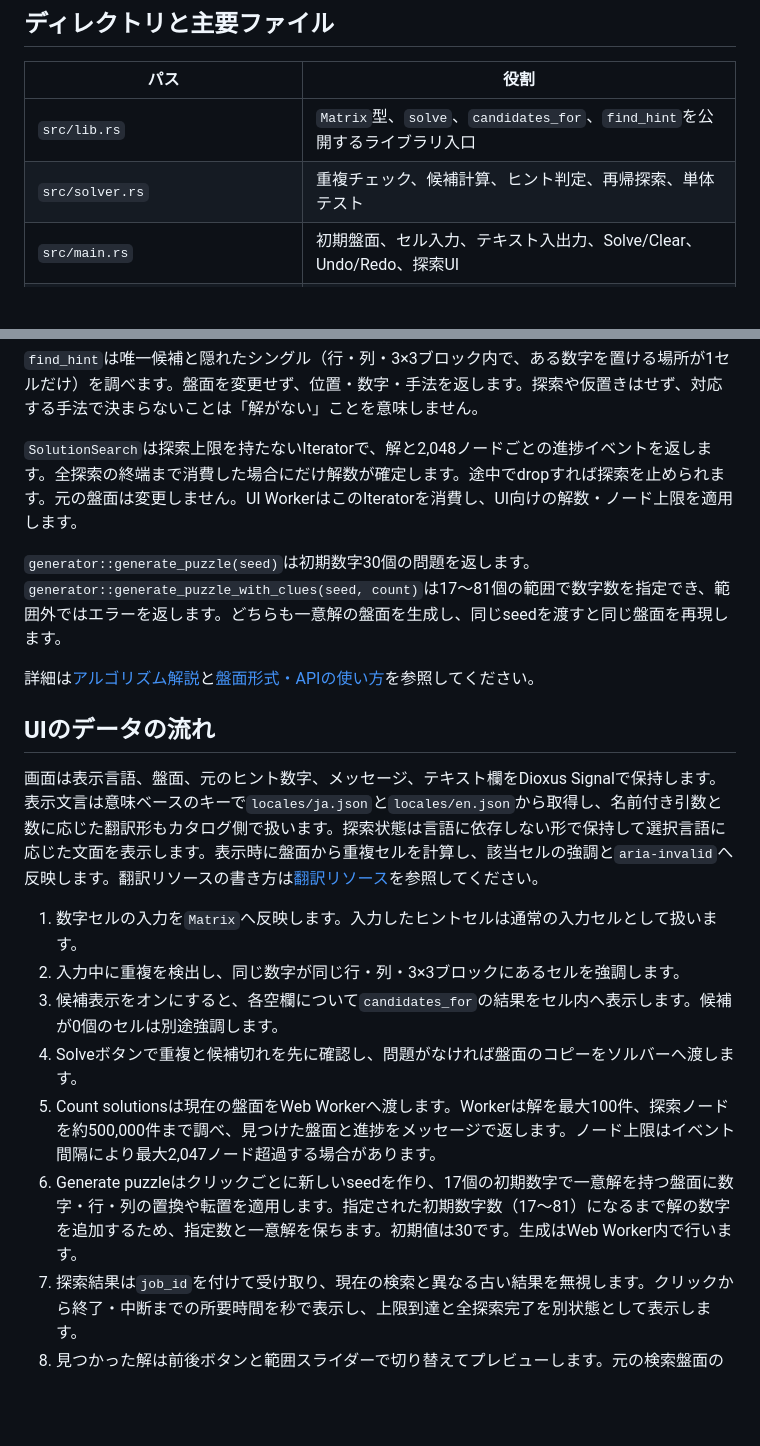
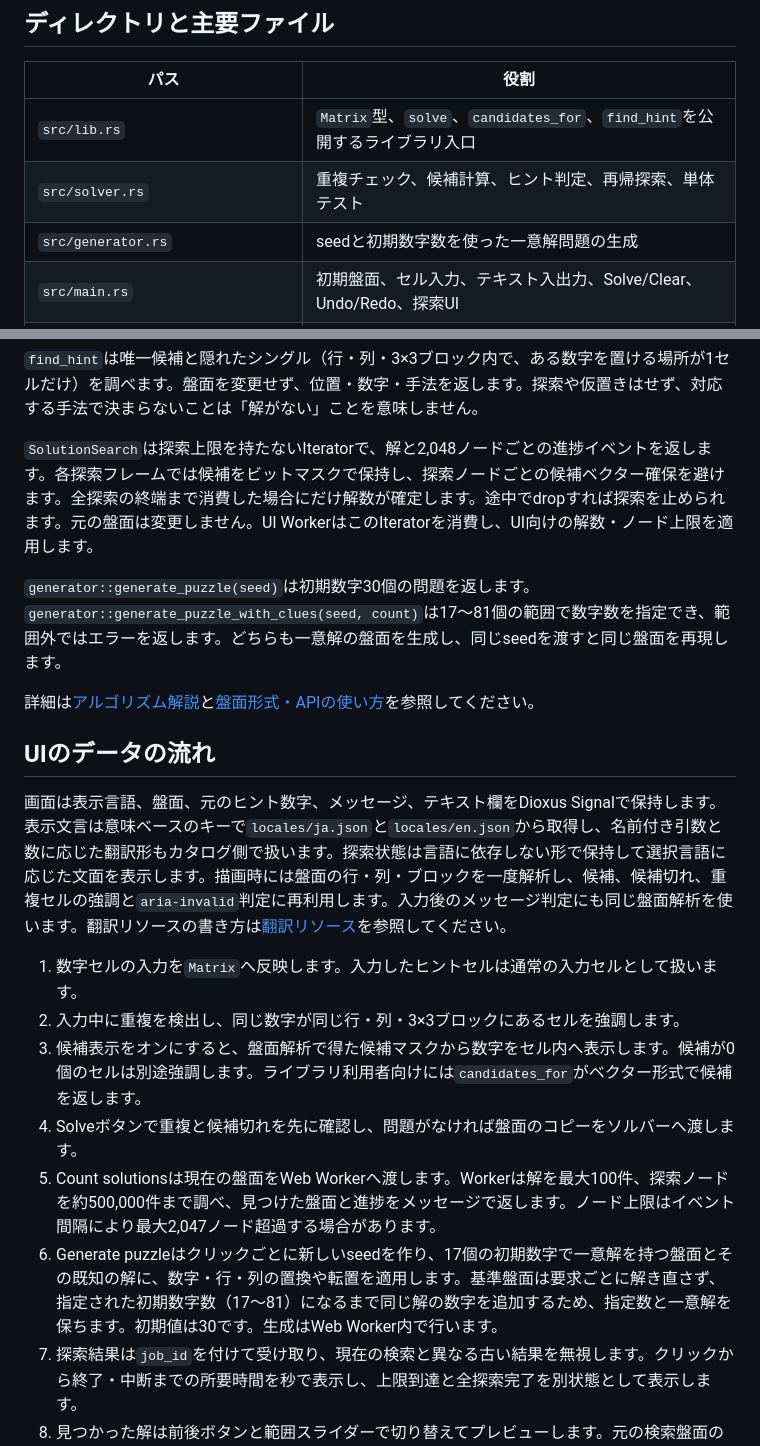
Before and after one commit to namba3/sudoku_solver, a Markdown page: documentation/architecture.md, 2 parts joined by grey strips. GitHub-like rendering; blank space fills up the shorter version.

Commit message:
docs: update solver and generator architecture

```diff
--- a/documentation/architecture.md
+++ b/documentation/architecture.md
@@ -19,6 +19,7 @@ flowchart LR
 | --- | --- |
 | `src/lib.rs` | `Matrix`型、`solve`、`candidates_for`、`find_hint`を公開するライブラリ入口 |
 | `src/solver.rs` | 重複チェック、候補計算、ヒント判定、再帰探索、単体テスト |
+| `src/generator.rs` | seedと初期数字数を使った一意解問題の生成 |
 | `src/main.rs` | 初期盤面、セル入力、テキスト入出力、Solve/Clear、Undo/Redo、探索UI |
 | `src/bin/sudoku_search_worker.rs` | Web Workerから解列挙ライブラリを呼び、探索イベントを送信 |
 | `public/worker/entry.js` | ブラウザーWorkerのメッセージをWASM検索器へ中継 |
@@ -51,7 +52,7 @@ impl Iterator for SolutionSearch {
 
 `find_hint`は唯一候補と隠れたシングル（行・列・3×3ブロック内で、ある数字を置ける場所が1セルだけ）を調べます。盤面を変更せず、位置・数字・手法を返します。探索や仮置きはせず、対応する手法で決まらないことは「解がない」ことを意味しません。
 
-`SolutionSearch`は探索上限を持たないIteratorで、解と2,048ノードごとの進捗イベントを返します。全探索の終端まで消費した場合にだけ解数が確定します。途中でdropすれば探索を止められます。元の盤面は変更しません。UI WorkerはこのIteratorを消費し、UI向けの解数・ノード上限を適用します。
+`SolutionSearch`は探索上限を持たないIteratorで、解と2,048ノードごとの進捗イベントを返します。各探索フレームでは候補をビットマスクで保持し、探索ノードごとの候補ベクター確保を避けます。全探索の終端まで消費した場合にだけ解数が確定します。途中でdropすれば探索を止められます。元の盤面は変更しません。UI WorkerはこのIteratorを消費し、UI向けの解数・ノード上限を適用します。
 
 `generator::generate_puzzle(seed)`は初期数字30個の問題を返します。`generator::generate_puzzle_with_clues(seed, count)`は17〜81個の範囲で数字数を指定でき、範囲外ではエラーを返します。どちらも一意解の盤面を生成し、同じseedを渡すと同じ盤面を再現します。
 
@@ -59,14 +60,14 @@ impl Iterator for SolutionSearch {
 
 ## UIのデータの流れ
 
-画面は表示言語、盤面、元のヒント数字、メッセージ、テキスト欄をDioxus Signalで保持します。表示文言は意味ベースのキーで`locales/ja.json`と`locales/en.json`から取得し、名前付き引数と数に応じた翻訳形もカタログ側で扱います。探索状態は言語に依存しない形で保持して選択言語に応じた文面を表示します。表示時に盤面から重複セルを計算し、該当セルの強調と`aria-invalid`へ反映します。翻訳リソースの書き方は[翻訳リソース](i18n.md)を参照してください。
+画面は表示言語、盤面、元のヒント数字、メッセージ、テキスト欄をDioxus Signalで保持します。表示文言は意味ベースのキーで`locales/ja.json`と`locales/en.json`から取得し、名前付き引数と数に応じた翻訳形もカタログ側で扱います。探索状態は言語に依存しない形で保持して選択言語に応じた文面を表示します。描画時には盤面の行・列・ブロックを一度解析し、候補、候補切れ、重複セルの強調と`aria-invalid`判定に再利用します。入力後のメッセージ判定にも同じ盤面解析を使います。翻訳リソースの書き方は[翻訳リソース](i18n.md)を参照してください。
 
 1. 数字セルの入力を`Matrix`へ反映します。入力したヒントセルは通常の入力セルとして扱います。
 2. 入力中に重複を検出し、同じ数字が同じ行・列・3×3ブロックにあるセルを強調します。
-3. 候補表示をオンにすると、各空欄について`candidates_for`の結果をセル内へ表示します。候補が0個のセルは別途強調します。
+3. 候補表示をオンにすると、盤面解析で得た候補マスクから数字をセル内へ表示します。候補が0個のセルは別途強調します。ライブラリ利用者向けには`candidates_for`がベクター形式で候補を返します。
 4. Solveボタンで重複と候補切れを先に確認し、問題がなければ盤面のコピーをソルバーへ渡します。
 5. Count solutionsは現在の盤面をWeb Workerへ渡します。Workerは解を最大100件、探索ノードを約500,000件まで調べ、見つけた盤面と進捗をメッセージで返します。ノード上限はイベント間隔により最大2,047ノード超過する場合があります。
-6. Generate puzzleはクリックごとに新しいseedを作り、17個の初期数字で一意解を持つ盤面に数字・行・列の置換や転置を適用します。指定された初期数字数（17〜81）になるまで解の数字を追加するため、指定数と一意解を保ちます。初期値は30です。生成はWeb Worker内で行います。
+6. Generate puzzleはクリックごとに新しいseedを作り、17個の初期数字で一意解を持つ盤面とその既知の解に、数字・行・列の置換や転置を適用します。基準盤面は要求ごとに解き直さず、指定された初期数字数（17〜81）になるまで同じ解の数字を追加するため、指定数と一意解を保ちます。初期値は30です。生成はWeb Worker内で行います。
 7. 探索結果は`job_id`を付けて受け取り、現在の検索と異なる古い結果を無視します。クリックから終了・中断までの所要時間を秒で表示し、上限到達と全探索完了を別状態として表示します。
 8. 見つかった解は前後ボタンと範囲スライダーで切り替えてプレビューします。元の検索盤面の入力済み数字を強調し、盤面操作では一覧を消さず、利用者が選んだ解だけをUndo可能な盤面変更として適用します。元の検索盤面または見つかった解の状態では、一覧内の解を適用できます。
 9. Undo/Redoは盤面と初期ヒントの組を最大100件保持し、盤面を変える操作を復元します。新しい盤面変更が行われるとRedo履歴は破棄されます。
```
Also changed, not shown: documentation/algorithm.md (+4 -2 lines).
